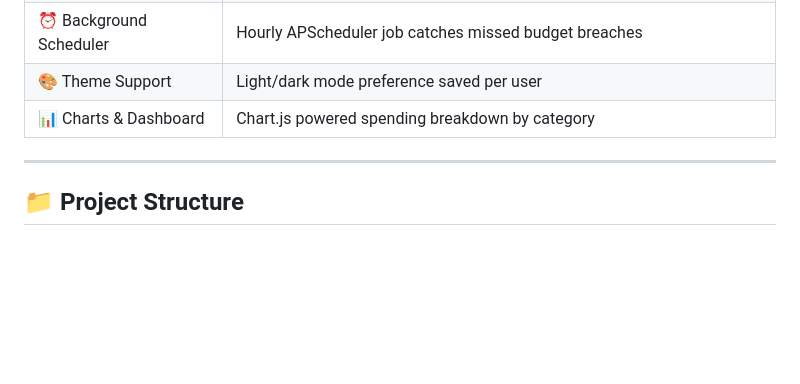
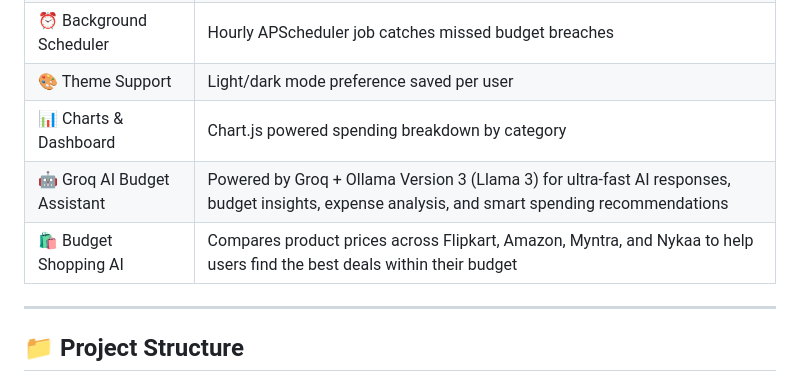
Before and after one commit to Harshini145/TRACKSY, a Markdown page: README.md, the part around the change. GitHub-like rendering; blank space fills up the shorter version.

```diff
--- a/README.md
+++ b/README.md
@@ -17,6 +17,9 @@ A full-stack **expense & budget management app** — FastAPI backend + Vanilla J
 | ⏰ Background Scheduler | Hourly APScheduler job catches missed budget breaches |
 | 🎨 Theme Support | Light/dark mode preference saved per user |
 | 📊 Charts & Dashboard | Chart.js powered spending breakdown by category |
+| 🤖 Groq AI Budget Assistant | Powered by Groq + Ollama Version 3 (Llama 3) for ultra-fast AI responses, budget insights, expense analysis, and smart spending recommendations |
+| 🛍️ Budget Shopping AI | Compares product prices across Flipkart, Amazon, Myntra, and Nykaa to help users find the best deals within their budget |
+
 
 ---
 
```
